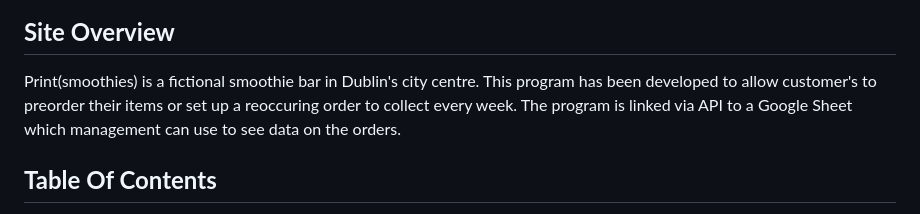
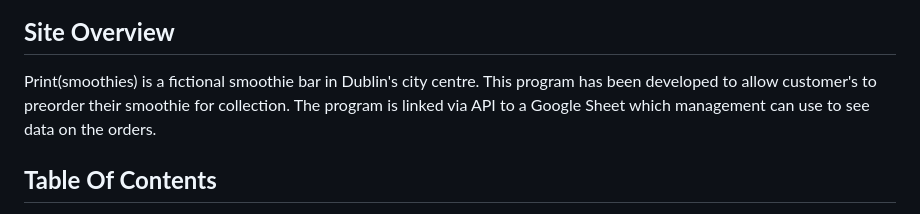
Before and after one commit to modonohoe/print-smoothies, a Markdown page: README.md, the part around the change. Drawn GitHub-style.

Commit message:
Amend site overview in README.md

```diff
--- a/README.md
+++ b/README.md
@@ -4,7 +4,7 @@
 ## **Site Overview**
 
 Print(smoothies) is a fictional smoothie bar in Dublin's city centre.
-This program has been developed to allow customer's to preorder their items or set up a reoccuring order to collect every week.
+This program has been developed to allow customer's to preorder their smoothie for collection.
 The program is linked via API to a Google Sheet which management can use to see data on the orders.
 
 ## **Table Of Contents**
```
